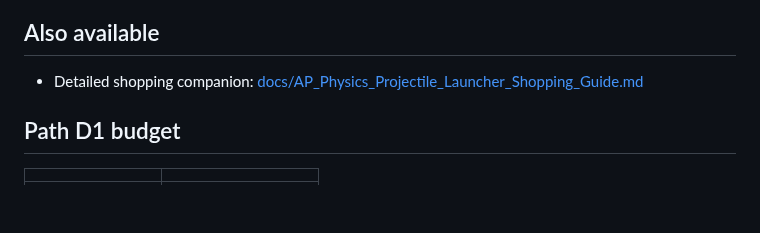
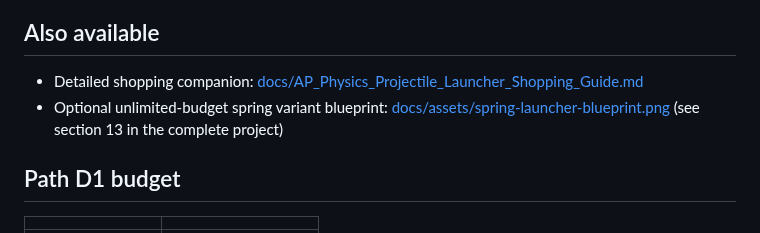
Before and after one commit to Egamerk/AP-Physics-project, a Markdown page: README.md, the part around the change. Drawn GitHub-style; blank space fills up the shorter version.

```diff
--- a/README.md
+++ b/README.md
@@ -14,6 +14,7 @@ Master blueprint: [`docs/assets/complete-project-blueprint.png`](docs/assets/com
 ## Also available
 
 - Detailed shopping companion: [docs/AP_Physics_Projectile_Launcher_Shopping_Guide.md](docs/AP_Physics_Projectile_Launcher_Shopping_Guide.md)
+- Optional unlimited-budget spring variant blueprint: [docs/assets/spring-launcher-blueprint.png](docs/assets/spring-launcher-blueprint.png) (see section 13 in the complete project)
 
 ## Path D1 budget
 
```
Also changed, not shown: docs/COMPLETE_PROJECT.md (+21 -0 lines), docs/assets/spring-launcher-blueprint.png (added).
